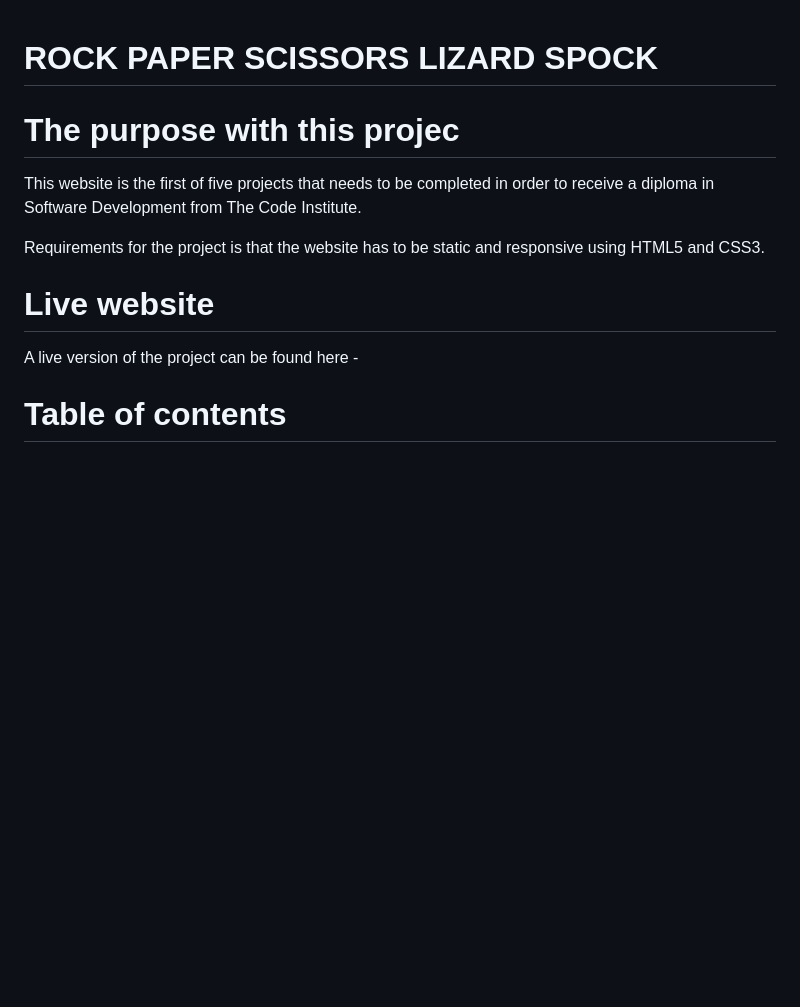
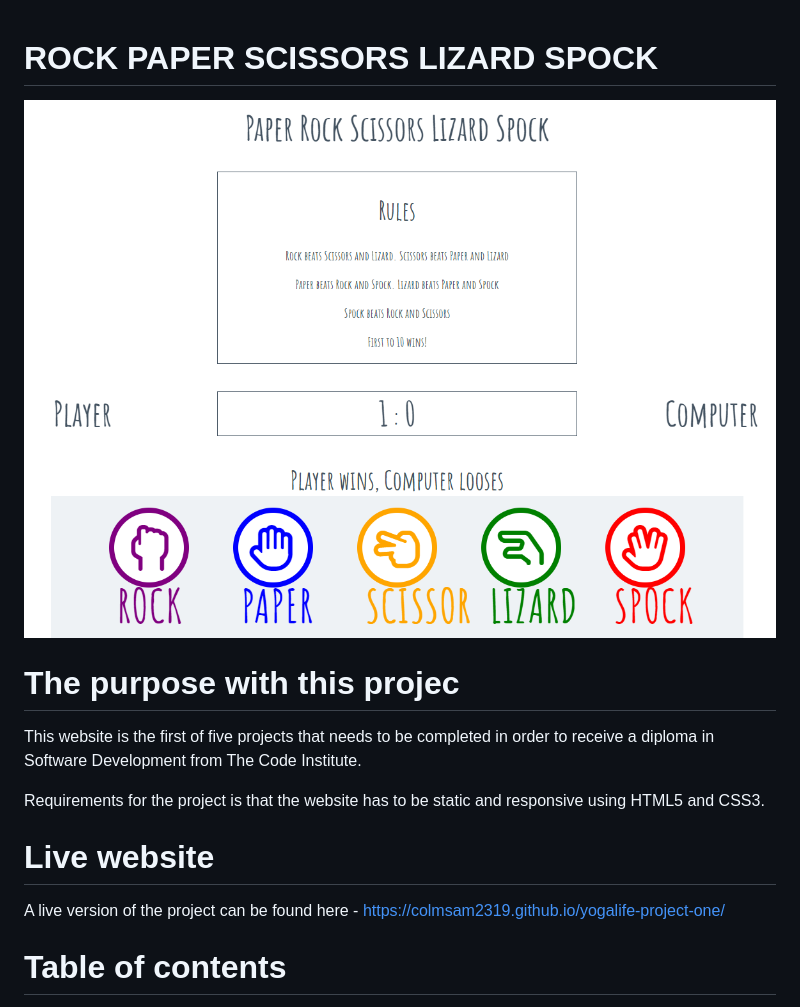
Before and after one commit to ColmSam2319/project-two, a Markdown page: README.md, the part around the change. Drawn GitHub-style; pictures changed too: assets/images/website-image.png (added); blank space fills up the shorter version.

Commit message:
finishing touches

```diff
--- a/README.md
+++ b/README.md
@@ -1,5 +1,6 @@
 # ROCK PAPER SCISSORS LIZARD SPOCK
 
+![website-image](/assets/images/website-image.png)
 
 # The purpose with this projec
 
@@ -9,7 +10,7 @@ Requirements for the project is that the website has to be static and responsive
 
 # Live website
 
-A live version of the project can be found here -
+A live version of the project can be found here - https://colmsam2319.github.io/yogalife-project-one/
 
 # Table of contents
 + [UX](#ux "UX")
```
